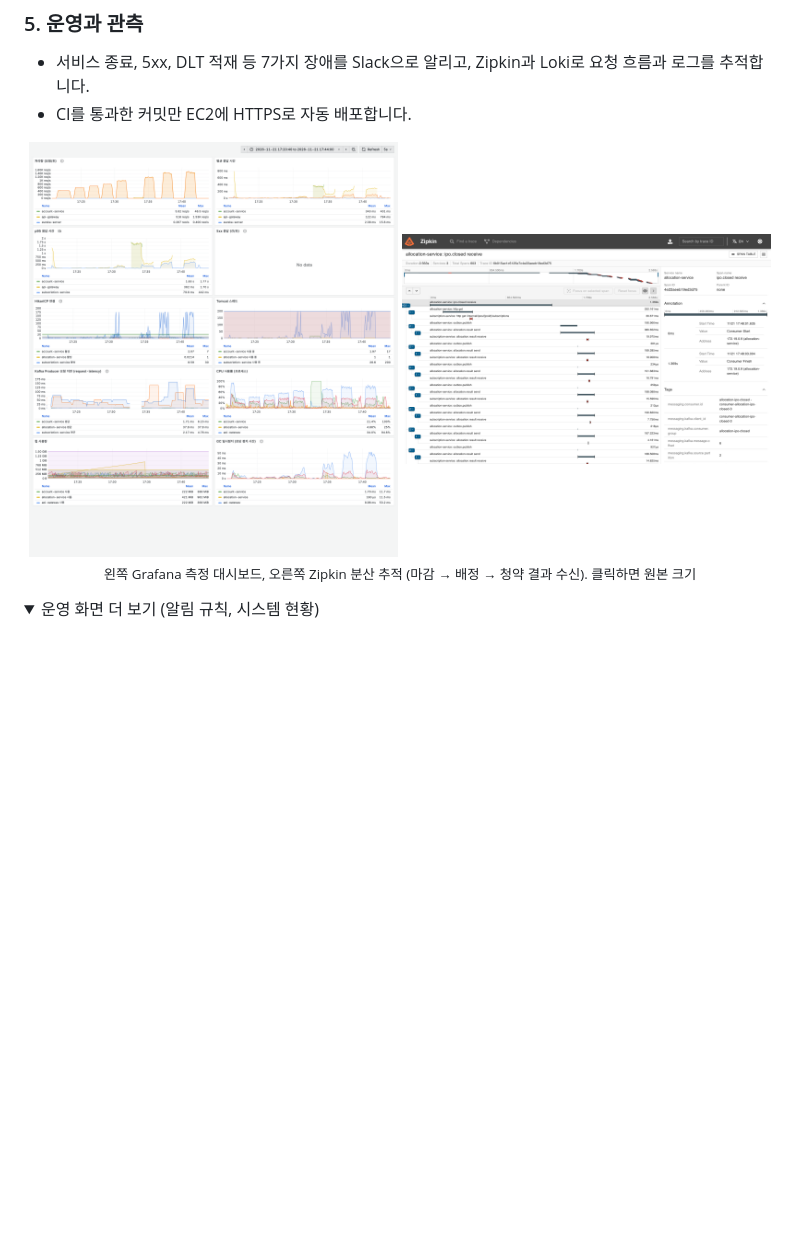
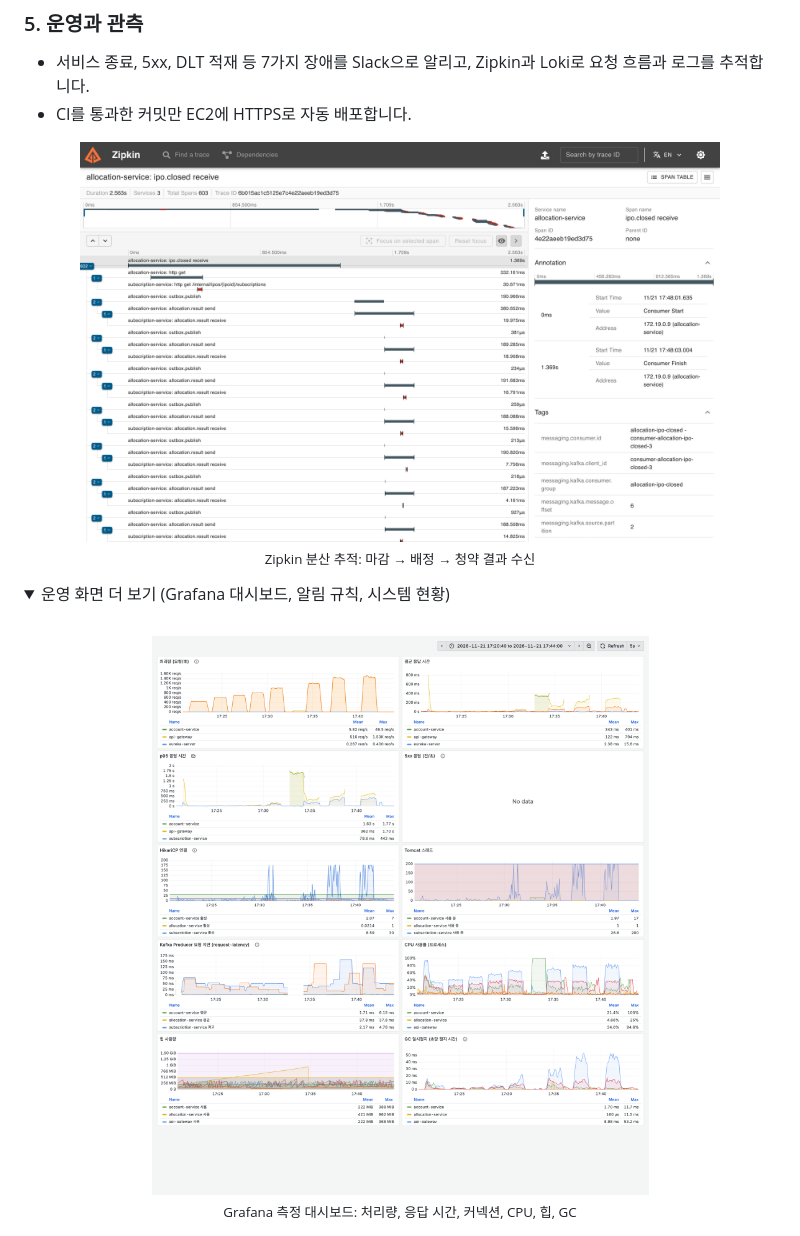
Before and after one commit to gongmoju-4jo/ipo-subscription, a Markdown page: README.md, the part around one of its changes. GitHub-like rendering; folded sections open; blank space fills up the shorter version.

```diff
--- a/README.md
+++ b/README.md
@@ -48,11 +48,13 @@
 - 서비스 종료, 5xx, DLT 적재 등 7가지 장애를 Slack으로 알리고, Zipkin과 Loki로 요청 흐름과 로그를 추적합니다.
 - CI를 통과한 커밋만 EC2에 HTTPS로 자동 배포합니다.
 
-<p align="center"><img src="docs/images/grafana-dashboard.png" width="49%"> <img src="docs/images/zipkin-trace.png" width="49%"><br><sub>왼쪽 Grafana 측정 대시보드, 오른쪽 Zipkin 분산 추적 (마감 → 배정 → 청약 결과 수신). 클릭하면 원본 크기</sub></p>
+<p align="center"><img src="docs/images/zipkin-trace.png" width="640"><br><sub>Zipkin 분산 추적: 마감 → 배정 → 청약 결과 수신</sub></p>
 
 <details>
-<summary>운영 화면 더 보기 (알림 규칙, 시스템 현황)</summary>
+<summary>운영 화면 더 보기 (Grafana 대시보드, 알림 규칙, 시스템 현황)</summary>
 <br>
+
+<p align="center"><img src="docs/images/grafana-dashboard.png" width="640"><br><sub>Grafana 측정 대시보드: 처리량, 응답 시간, 커넥션, CPU, 힙, GC</sub></p>
 
 <p align="center"><img src="docs/images/grafana-alerts.png" width="640"><br><sub>Grafana 알림 규칙 7종</sub></p>
 
```
Also changed, not shown: other parts of README.md (+2 -2 lines), docs/images/screen-home-2400x1788.png (added), docs/images/screen-subscribe-2400x1667.png (added).
